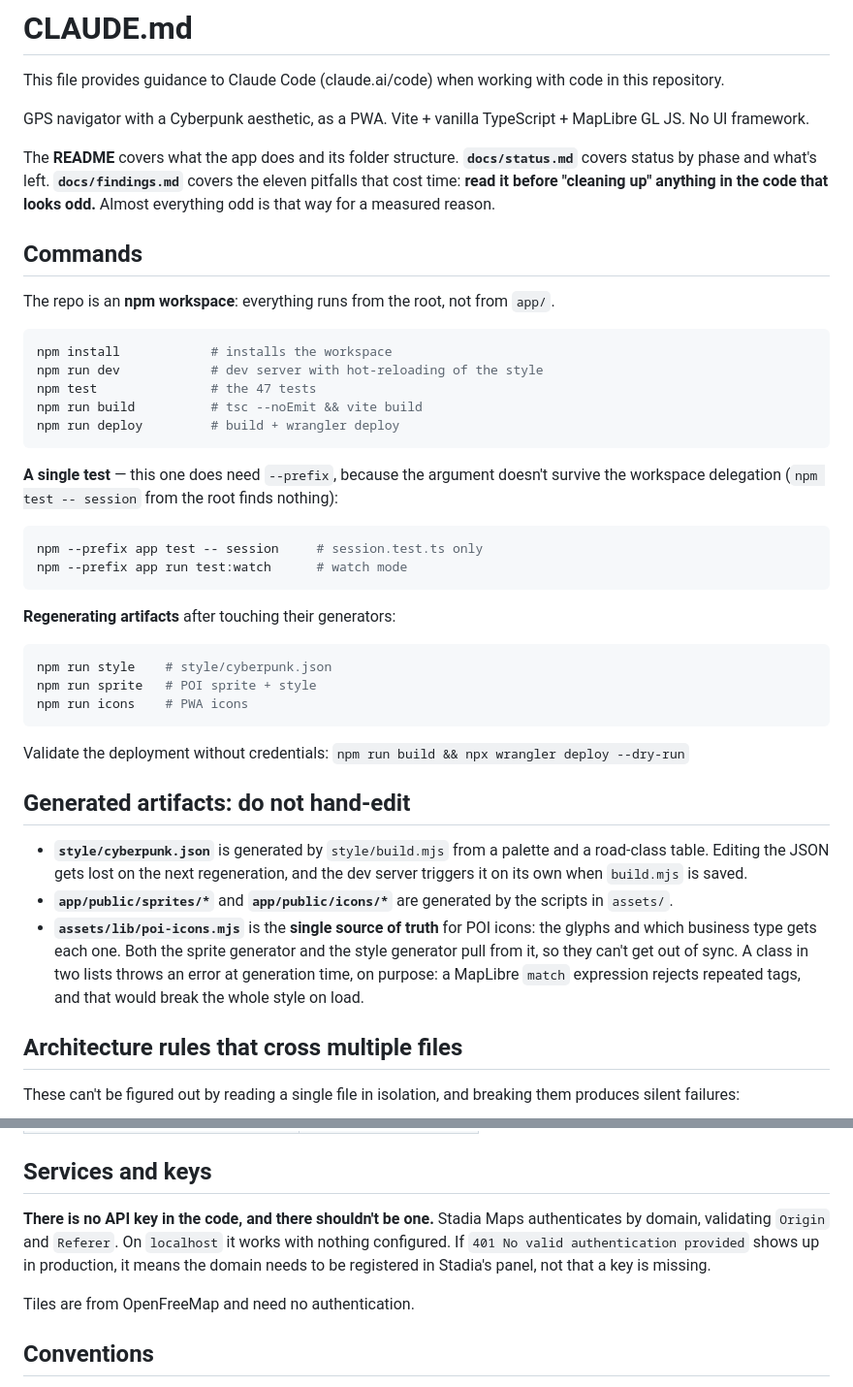
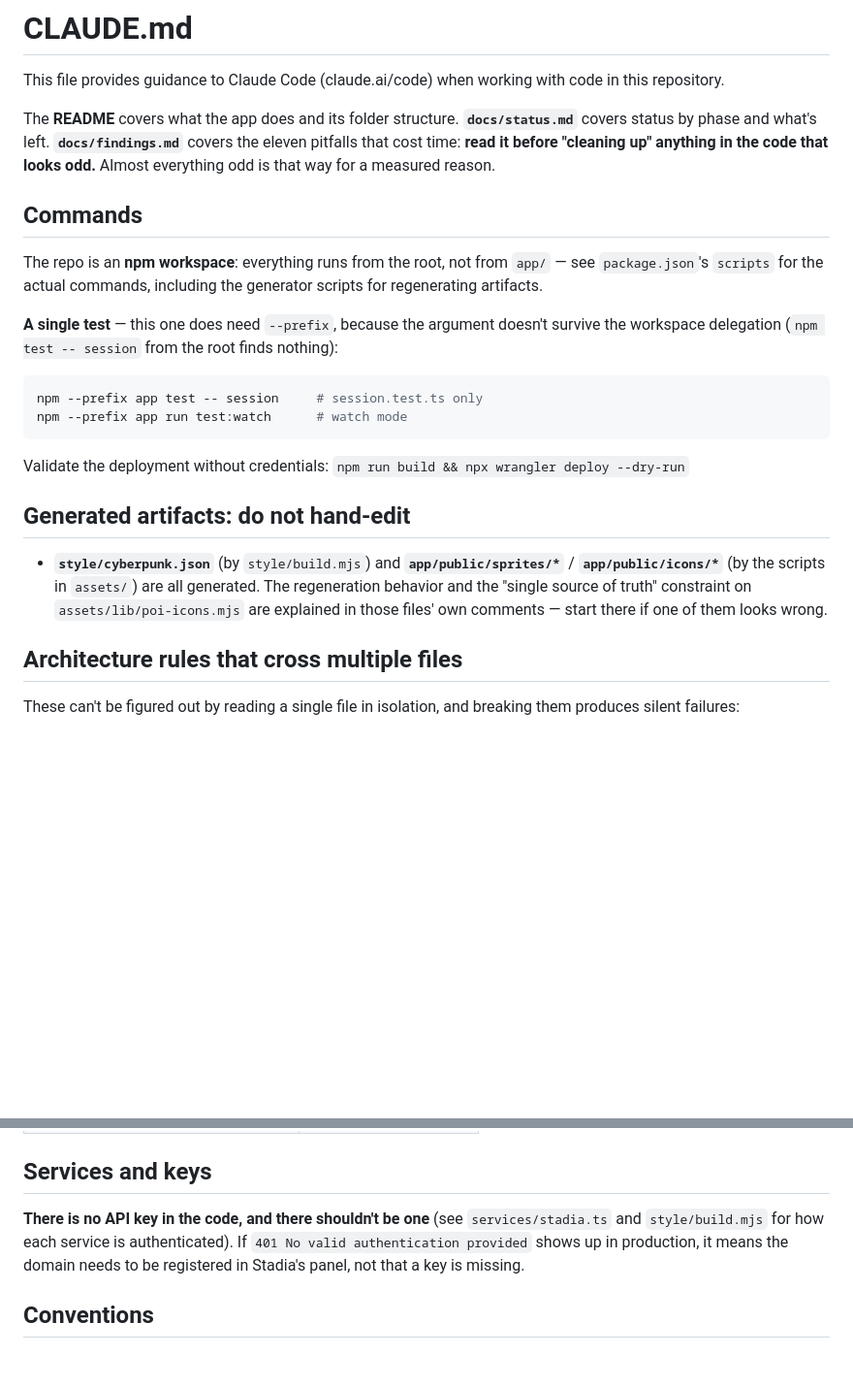
Before and after one commit to ggigelmo/games-map, a Markdown page: CLAUDE.md, 2 parts joined by grey strips. Shown at 97% size. Rendered like a GitHub page; blank space fills up the shorter version.

Commit message:
Trim CLAUDE.md content now duplicated in source comments
Removes the parts of CLAUDE.md that a session would learn anyway by
reading a single file: the opening tagline (now README's own first
line), two command listings that are just package.json's scripts,
and the two "Generated artifacts" bullets whose content now lives in
the generated file's own metadata note and the generator's inline
comment at the actual throw site. Condenses "Services and keys" down
to the two facts that live nowhere else -- the no-key directive and
the 401 troubleshooting mapping -- pointing to the source files for
the mechanism instead of restating it.

Co-Authored-By: Claude Sonnet 5 <noreply@anthropic.com>

````diff
--- a/CLAUDE.md
+++ b/CLAUDE.md
@@ -1,9 +1,6 @@
 # CLAUDE.md
 
 This file provides guidance to Claude Code (claude.ai/code) when working with code in this repository.
-
-GPS navigator with a Cyberpunk aesthetic, as a PWA. Vite + vanilla
-TypeScript + MapLibre GL JS. No UI framework.
 
 The **README** covers what the app does and its folder structure.
 **`docs/status.md`** covers status by phase and what's left.
@@ -14,15 +11,8 @@ everything odd is that way for a measured reason.
 ## Commands
 
 The repo is an **npm workspace**: everything runs from the root, not from
-`app/`.
-
-```bash
-npm install            # installs the workspace
-npm run dev            # dev server with hot-reloading of the style
-npm test               # the 47 tests
-npm run build          # tsc --noEmit && vite build
-npm run deploy         # build + wrangler deploy
-```
+`app/` — see `package.json`'s `scripts` for the actual commands, including
+the generator scripts for regenerating artifacts.
 
 **A single test** — this one does need `--prefix`, because the argument
 doesn't survive the workspace delegation (`npm test -- session` from the
@@ -33,30 +23,15 @@ npm --prefix app test -- session     # session.test.ts only
 npm --prefix app run test:watch      # watch mode
 ```
 
-**Regenerating artifacts** after touching their generators:
-
-```bash
-npm run style    # style/cyberpunk.json
-npm run sprite   # POI sprite + style
-npm run icons    # PWA icons
-```
-
 Validate the deployment without credentials: `npm run build && npx wrangler deploy --dry-run`
 
 ## Generated artifacts: do not hand-edit
 
-- **`style/cyberpunk.json`** is generated by `style/build.mjs` from a
-  palette and a road-class table. Editing the JSON gets lost on the next
-  regeneration, and the dev server triggers it on its own when `build.mjs`
-  is saved.
-- **`app/public/sprites/*`** and **`app/public/icons/*`** are generated by
-  the scripts in `assets/`.
-- **`assets/lib/poi-icons.mjs`** is the **single source of truth** for POI
-  icons: the glyphs and which business type gets each one. Both the sprite
-  generator and the style generator pull from it, so they can't get out of
-  sync. A class in two lists throws an error at generation time, on
-  purpose: a MapLibre `match` expression rejects repeated tags, and that
-  would break the whole style on load.
+- **`style/cyberpunk.json`** (by `style/build.mjs`) and **`app/public/sprites/*`**
+  / **`app/public/icons/*`** (by the scripts in `assets/`) are all
+  generated. The regeneration behavior and the "single source of truth"
+  constraint on `assets/lib/poi-icons.mjs` are explained in those files'
+  own comments — start there if one of them looks wrong.
 
 ## Architecture rules that cross multiple files
 
@@ -141,13 +116,11 @@ symptoms in `docs/status.md`):
 
 ## Services and keys
 
-**There is no API key in the code, and there shouldn't be one.** Stadia
-Maps authenticates by domain, validating `Origin` and `Referer`. On
-`localhost` it works with nothing configured. If `401 No valid
-authentication provided` shows up in production, it means the domain needs
-to be registered in Stadia's panel, not that a key is missing.
-
-Tiles are from OpenFreeMap and need no authentication.
+**There is no API key in the code, and there shouldn't be one** (see
+`services/stadia.ts` and `style/build.mjs` for how each service is
+authenticated). If `401 No valid authentication provided` shows up in
+production, it means the domain needs to be registered in Stadia's panel,
+not that a key is missing.
 
 ## Conventions
 
````
